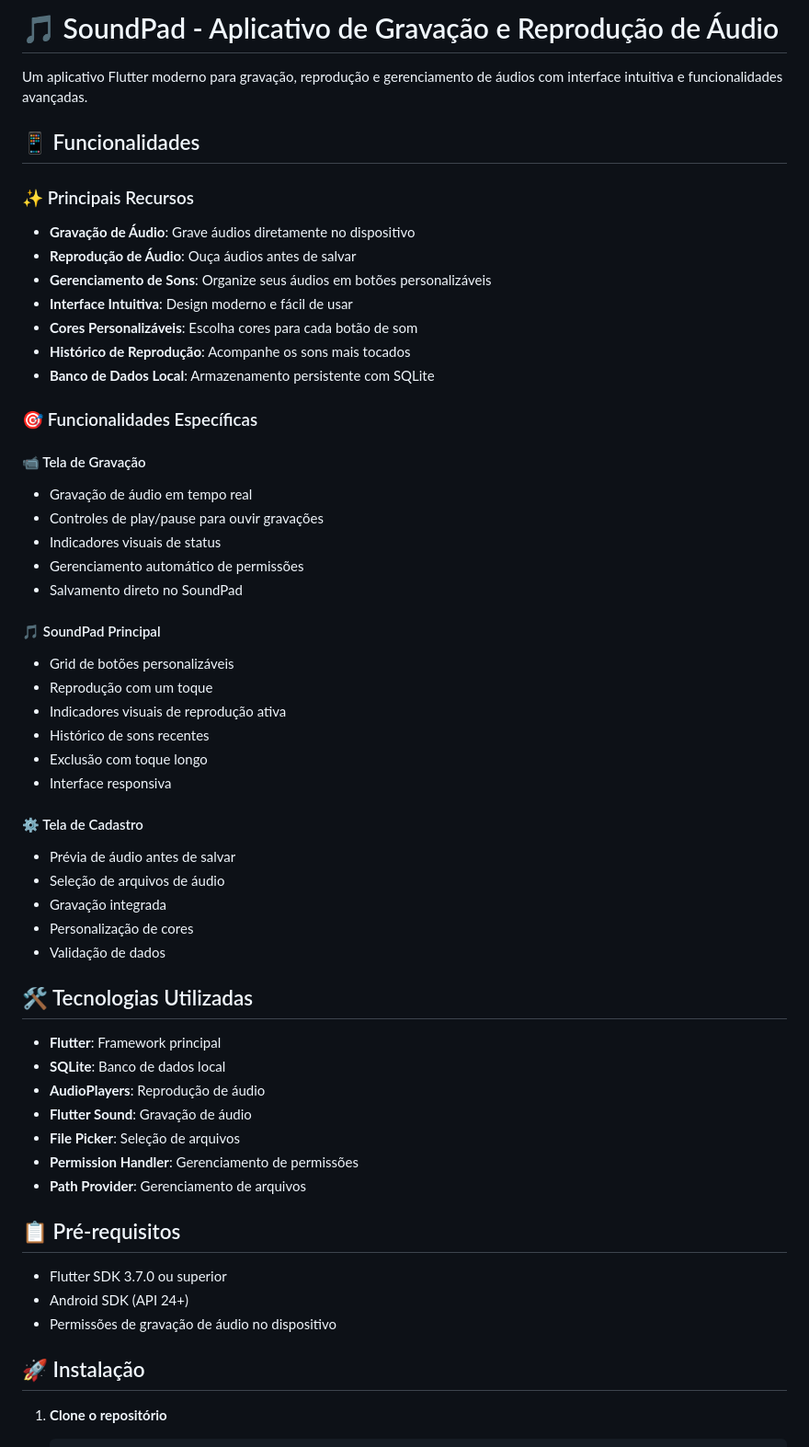
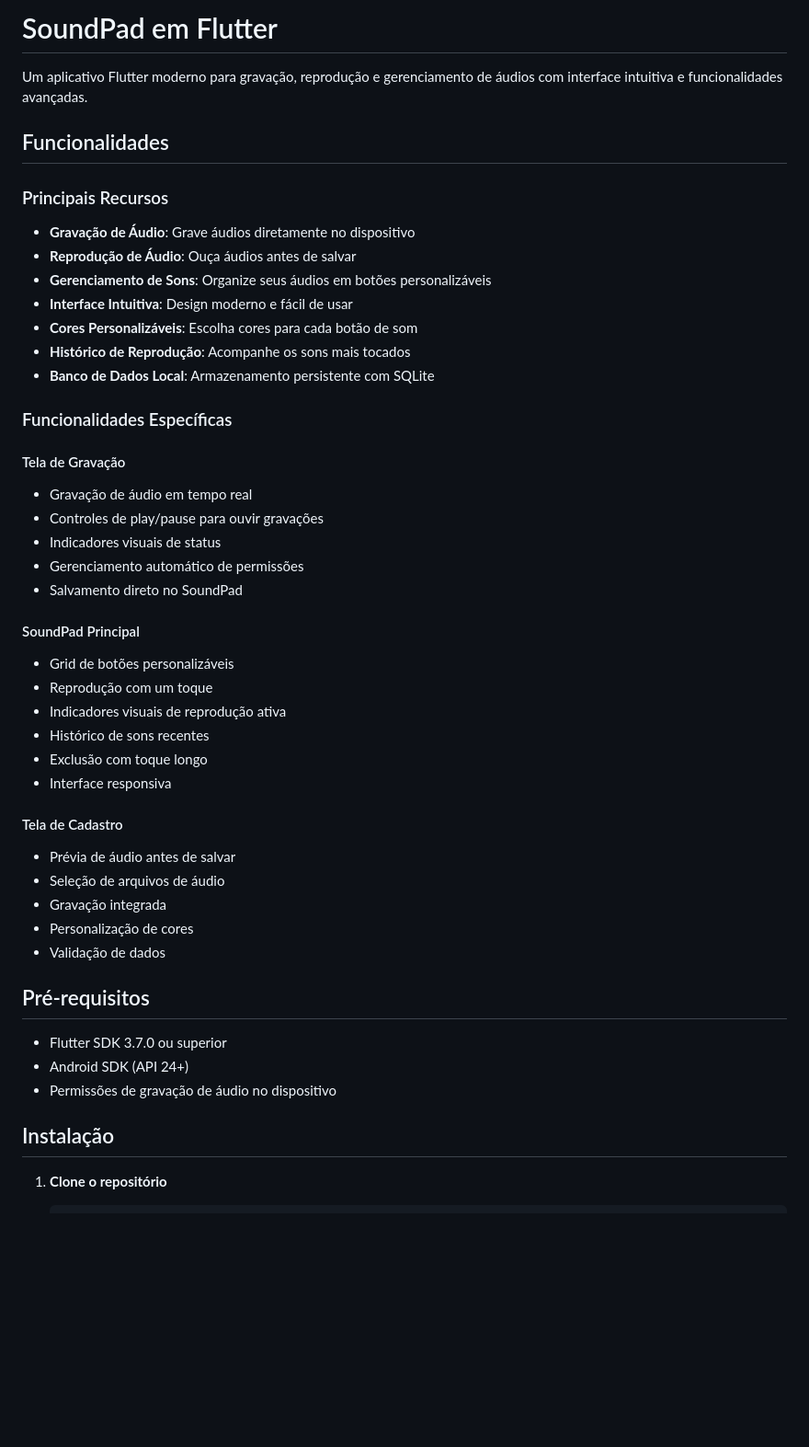
Before and after one commit to davi-cizerca/soundpad-sqlite, a Markdown page: README.md, the part around one of its changes. Shown at 92% size. GitHub-like rendering; blank space fills up the shorter version.

````diff
--- a/README.md
+++ b/README.md
@@ -1,10 +1,10 @@
-# 🎵 SoundPad - Aplicativo de Gravação e Reprodução de Áudio
+#  SoundPad em Flutter
 
 Um aplicativo Flutter moderno para gravação, reprodução e gerenciamento de áudios com interface intuitiva e funcionalidades avançadas.
 
-## 📱 Funcionalidades
+##  Funcionalidades
 
-### ✨ Principais Recursos
+###  Principais Recursos
 - **Gravação de Áudio**: Grave áudios diretamente no dispositivo
 - **Reprodução de Áudio**: Ouça áudios antes de salvar
 - **Gerenciamento de Sons**: Organize seus áudios em botões personalizáveis
@@ -13,16 +13,16 @@ Um aplicativo Flutter moderno para gravação, reprodução e gerenciamento de
 - **Histórico de Reprodução**: Acompanhe os sons mais tocados
 - **Banco de Dados Local**: Armazenamento persistente com SQLite
 
-### 🎯 Funcionalidades Específicas
+###  Funcionalidades Específicas
 
-#### 📹 Tela de Gravação
+####  Tela de Gravação
 - Gravação de áudio em tempo real
 - Controles de play/pause para ouvir gravações
 - Indicadores visuais de status
 - Gerenciamento automático de permissões
 - Salvamento direto no SoundPad
 
-#### 🎵 SoundPad Principal
+####  SoundPad Principal
 - Grid de botões personalizáveis
 - Reprodução com um toque
 - Indicadores visuais de reprodução ativa
@@ -30,30 +30,20 @@ Um aplicativo Flutter moderno para gravação, reprodução e gerenciamento de
 - Exclusão com toque longo
 - Interface responsiva
 
-#### ⚙️ Tela de Cadastro
+####  Tela de Cadastro
 - Prévia de áudio antes de salvar
 - Seleção de arquivos de áudio
 - Gravação integrada
 - Personalização de cores
 - Validação de dados
 
-## 🛠️ Tecnologias Utilizadas
-
-- **Flutter**: Framework principal
-- **SQLite**: Banco de dados local
-- **AudioPlayers**: Reprodução de áudio
-- **Flutter Sound**: Gravação de áudio
-- **File Picker**: Seleção de arquivos
-- **Permission Handler**: Gerenciamento de permissões
-- **Path Provider**: Gerenciamento de arquivos
-
-## 📋 Pré-requisitos
+##  Pré-requisitos
 
 - Flutter SDK 3.7.0 ou superior
 - Android SDK (API 24+)
 - Permissões de gravação de áudio no dispositivo
 
-## 🚀 Instalação
+##  Instalação
 
 1. **Clone o repositório**
    ```bash
````
Also changed, not shown: other parts of README.md (+4 -34 lines).
